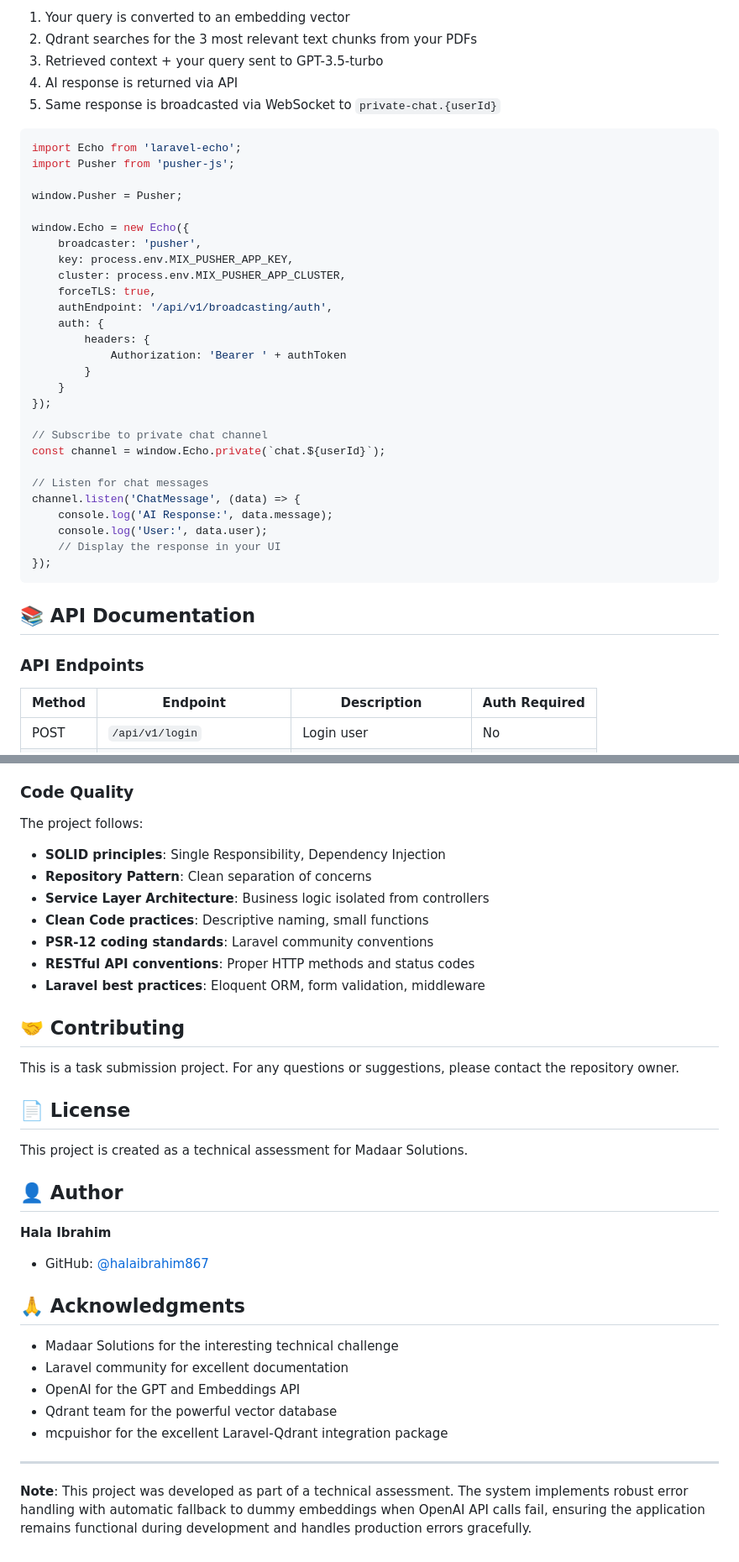
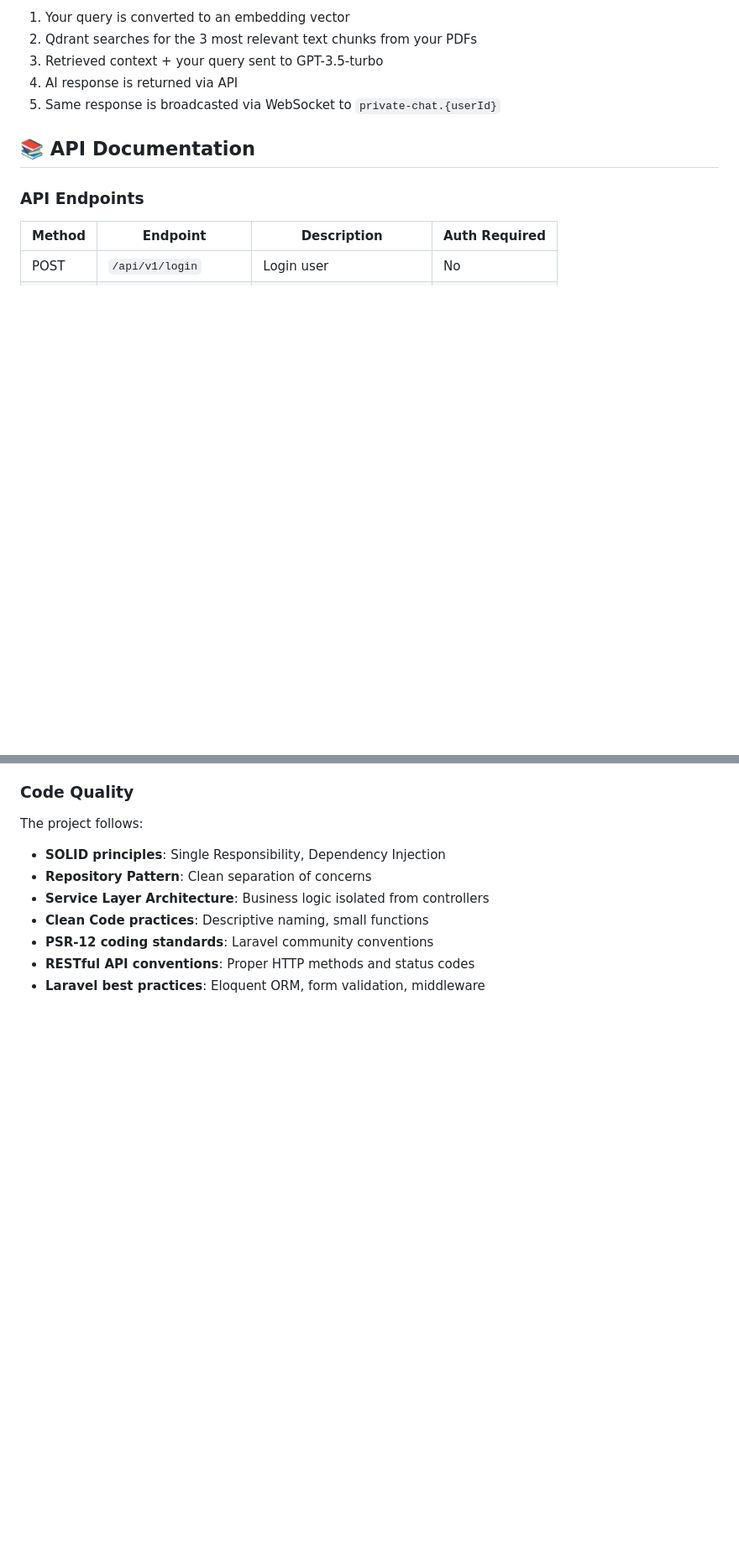
Before and after one commit to halaibrahim867/madar-task, a Markdown page: README.md, 2 parts joined by grey strips. Shown at 84% size. GitHub-like rendering; blank space fills up the shorter version.

````diff
--- a/README.md
+++ b/README.md
@@ -368,35 +361,6 @@ Content-Type: application/json
 4. AI response is returned via API
 5. Same response is broadcasted via WebSocket to `private-chat.{userId}`
 
-```javascript
-import Echo from 'laravel-echo';
-import Pusher from 'pusher-js';
-
-window.Pusher = Pusher;
-
-window.Echo = new Echo({
-    broadcaster: 'pusher',
-    key: process.env.MIX_PUSHER_APP_KEY,
-    cluster: process.env.MIX_PUSHER_APP_CLUSTER,
-    forceTLS: true,
-    authEndpoint: '/api/v1/broadcasting/auth',
-    auth: {
-        headers: {
-            Authorization: 'Bearer ' + authToken
-        }
-    }
-});
-
-// Subscribe to private chat channel
-const channel = window.Echo.private(`chat.${userId}`);
-
-// Listen for chat messages
-channel.listen('ChatMessage', (data) => {
-    console.log('AI Response:', data.message);
-    console.log('User:', data.user);
-    // Display the response in your UI
-});
-```
 
 ## 📚 API Documentation
 
@@ -836,28 +789,3 @@ The project follows:
 - **PSR-12 coding standards**: Laravel community conventions
 - **RESTful API conventions**: Proper HTTP methods and status codes
 - **Laravel best practices**: Eloquent ORM, form validation, middleware
-
-## 🤝 Contributing
-
-This is a task submission project. For any questions or suggestions, please contact the repository owner.
-
-## 📄 License
-
-This project is created as a technical assessment for Madaar Solutions.
-
-## 👤 Author
-
-**Hala Ibrahim**
-- GitHub: [@halaibrahim867](https://github.com/halaibrahim867)
-
-## 🙏 Acknowledgments
-
-- Madaar Solutions for the interesting technical challenge
-- Laravel community for excellent documentation
-- OpenAI for the GPT and Embeddings API
-- Qdrant team for the powerful vector database
-- mcpuishor for the excellent Laravel-Qdrant integration package
-
----
-
-**Note**: This project was developed as part of a technical assessment. The system implements robust error handling with automatic fallback to dummy embeddings when OpenAI API calls fail, ensuring the application remains functional during development and handles production errors gracefully.
````
Also changed, not shown: other parts of README.md (+4 -22 lines).
